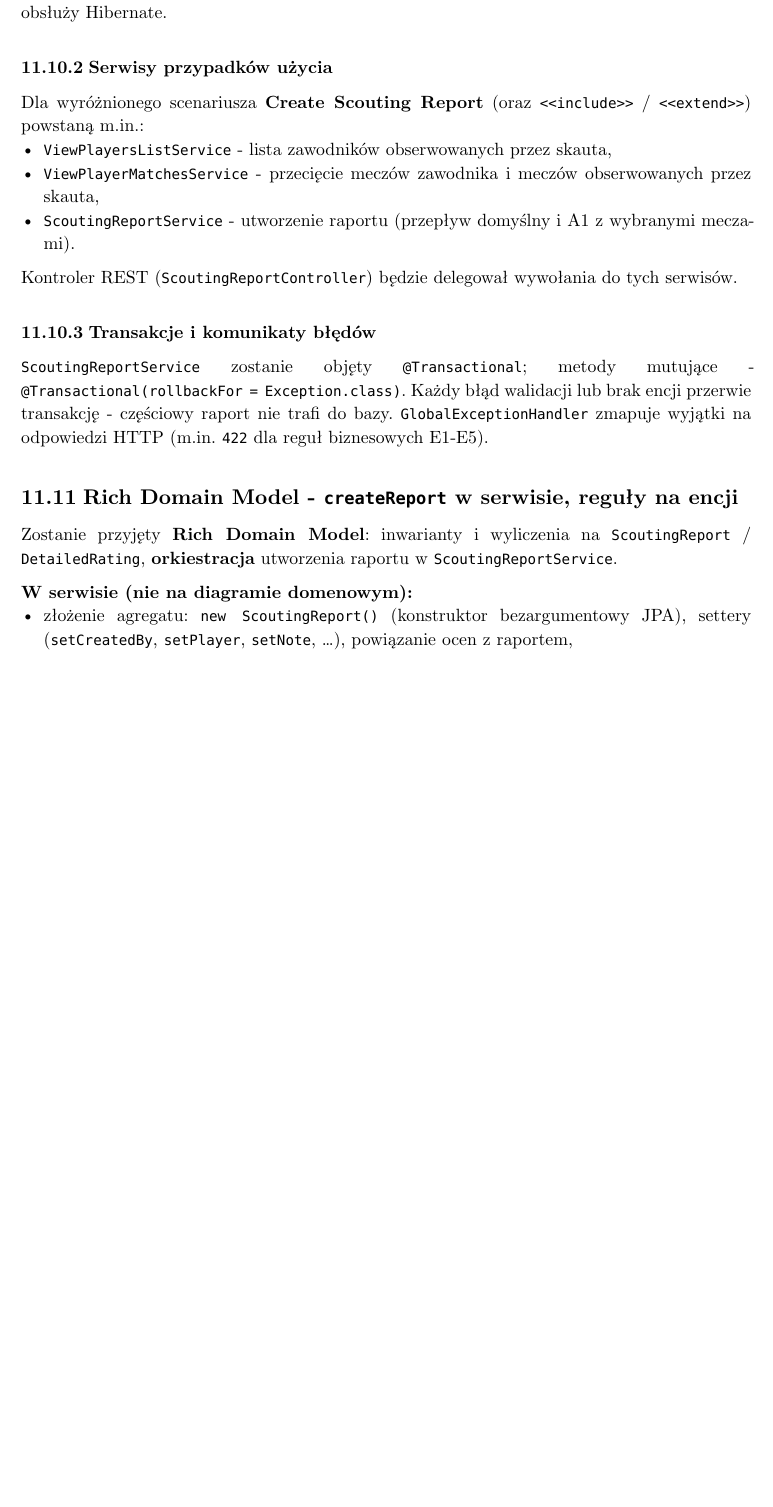
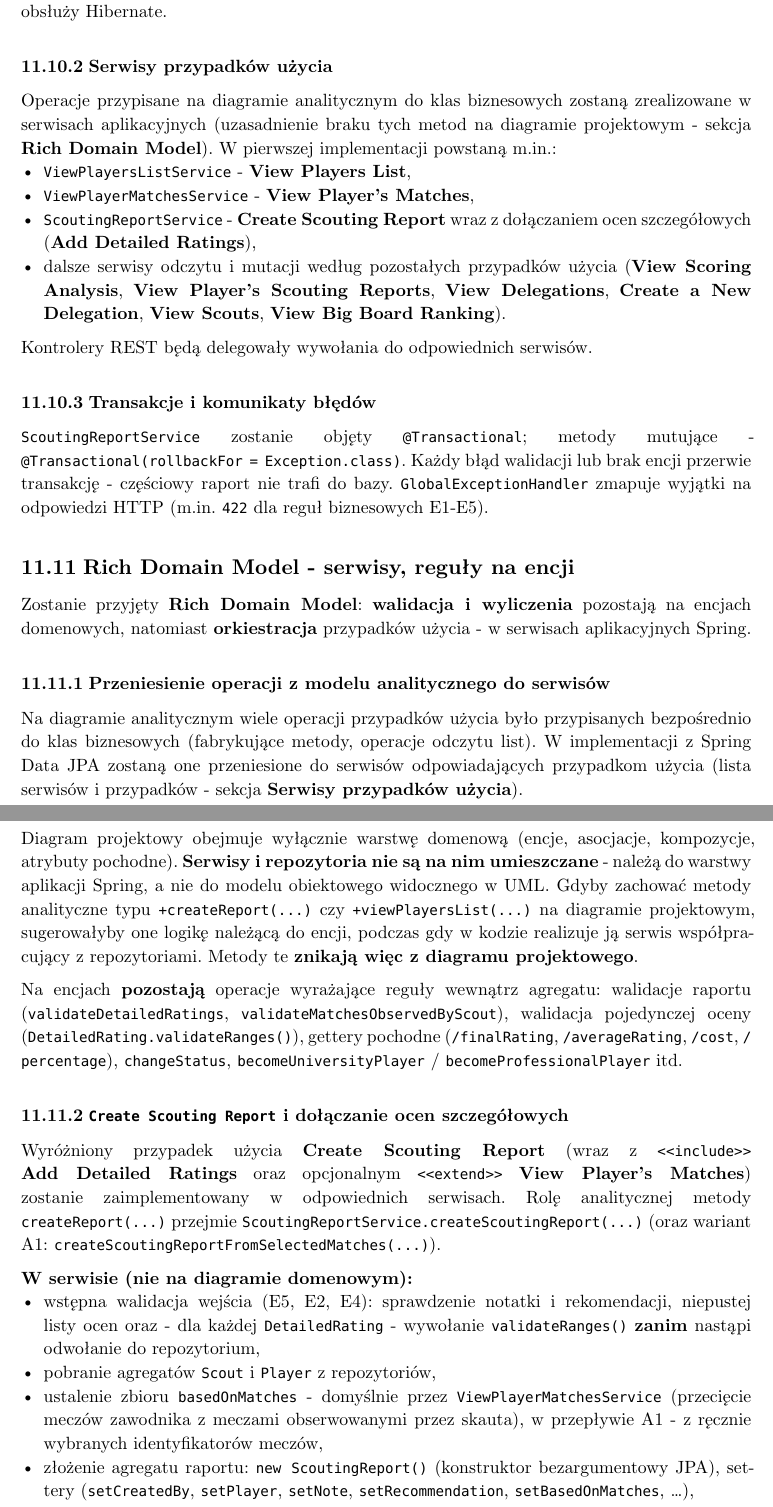
Before and after one commit to fibetus/ScoutForce, a Typst document (docs/mas-dokumentacja/main.typ, which reads docs/mas-dokumentacja/contents/11-omowienie-decyzji.typ): part of page 36 of 37 before the commit and two parts of pages 36 and 37 of 38 after it, the two joined at a grey line, cut so that both start at the same text, the shorter picture padded with empty space. Compiled offline with Typst 0.15.

Commit message:
change: removed all methods from pro cld and wrote it in adrs

```diff
--- a/docs/mas-dokumentacja/contents/11-omowienie-decyzji.typ
+++ b/docs/mas-dokumentacja/contents/11-omowienie-decyzji.typ
@@ -166,22 +168,35 @@ Zapis i usuwanie: `repository.save(entity)`, `repository.delete(entity)`; kaskad
 
 === Serwisy przypadków użycia
 
-Dla wyróżnionego scenariusza *Create Scouting Report* (oraz `<<include>>` / `<<extend>>`) powstaną m.in.:
-- `ViewPlayersListService` - lista zawodników obserwowanych przez skauta,
-- `ViewPlayerMatchesService` - przecięcie meczów zawodnika i meczów obserwowanych przez skauta,
-- `ScoutingReportService` - utworzenie raportu (przepływ domyślny i A1 z wybranymi meczami).
+Operacje przypisane na diagramie analitycznym do klas biznesowych zostaną zrealizowane w serwisach aplikacyjnych (uzasadnienie braku tych metod na diagramie projektowym - sekcja *Rich Domain Model*). W pierwszej implementacji powstaną m.in.:
+- `ViewPlayersListService` - *View Players List*,
+- `ViewPlayerMatchesService` - *View Player's Matches*,
+- `ScoutingReportService` - *Create Scouting Report* wraz z dołączaniem ocen szczegółowych (*Add Detailed Ratings*),
+- dalsze serwisy odczytu i mutacji według pozostałych przypadków użycia (*View Scoring Analysis*, *View Player's Scouting Reports*, *View Delegations*, *Create a New Delegation*, *View Scouts*, *View Big Board Ranking*).
 
-Kontroler REST (`ScoutingReportController`) będzie delegował wywołania do tych serwisów.
+Kontrolery REST będą delegowały wywołania do odpowiednich serwisów.
 
 === Transakcje i komunikaty błędów
 
 `ScoutingReportService` zostanie objęty `@Transactional`; metody mutujące - `@Transactional(rollbackFor = Exception.class)`. Każdy błąd walidacji lub brak encji przerwie transakcję - częściowy raport nie trafi do bazy. `GlobalExceptionHandler` zmapuje wyjątki na odpowiedzi HTTP (m.in. `422` dla reguł biznesowych E1-E5).
 
-== Rich Domain Model - `createReport` w serwisie, reguły na encji
+== Rich Domain Model - serwisy, reguły na encji
 
-Zostanie przyjęty *Rich Domain Model*: inwarianty i wyliczenia na `ScoutingReport` / `DetailedRating`, *orkiestracja* utworzenia raportu w `ScoutingReportService`.
+Zostanie przyjęty *Rich Domain Model*: *walidacja i wyliczenia* pozostają na encjach domenowych, natomiast *orkiestracja* przypadków użycia - w serwisach aplikacyjnych Spring.
+
+=== Przeniesienie operacji z modelu analitycznego do serwisów
+
+Na diagramie analitycznym wiele operacji przypadków użycia było przypisanych bezpośrednio do klas biznesowych (fabrykujące metody, operacje odczytu list). W implementacji z Spring Data JPA zostaną one przeniesione do serwisów odpowiadających przypadkom użycia (lista serwisów i przypadków - sekcja *Serwisy przypadków użycia*).
+
+Diagram projektowy obejmuje wyłącznie warstwę domenową (encje, asocjacje, kompozycje, atrybuty pochodne). *Serwisy i repozytoria nie są na nim umieszczane* - należą do warstwy aplikacji Spring, a nie do modelu obiektowego widocznego w UML. Gdyby zachować metody analityczne typu `+createReport(...)` czy `+viewPlayersList(...)` na diagramie projektowym, sugerowałyby one logikę należącą do encji, podczas gdy w kodzie realizuje ją serwis współpracujący z repozytoriami. Metody te *znikają więc z diagramu projektowego*.
+
+Na encjach *pozostają* operacje wyrażające reguły wewnątrz agregatu: walidacje raportu (`validateDetailedRatings`, `validateMatchesObservedByScout`), walidacja pojedynczej oceny (`DetailedRating.validateRanges()`), gettery pochodne (`/finalRating`, `/averageRating`, `/cost`, `/percentage`), `changeStatus`, `becomeUniversityPlayer` / `becomeProfessionalPlayer` itd.
+
+=== `Create Scouting Report` i dołączanie ocen szczegółowych
+
+Wyróżniony przypadek użycia *Create Scouting Report* (wraz z `<<include>>` *Add Detailed Ratings* oraz opcjonalnym `<<extend>>` *View Player's Matches*) zostanie zaimplementowany w odpowiednich serwisach. Rolę analitycznej metody `createReport(...)` przejmie `ScoutingReportService.createScoutingReport(...)` (oraz wariant A1: `createScoutingReportFromSelectedMatches(...)`).
 
 *W serwisie (nie na diagramie domenowym):*
-- złożenie agregatu: `new ScoutingReport()` (konstruktor bezargumentowy JPA), settery (`setCreatedBy`, `setPlayer`, `setNote`, …), powiązanie ocen z raportem,
-- wywołanie metod domenowych raportu,
-- `scoutingReportRepository.save(report)`.
+- wstępna walidacja wejścia (E5, E2, E4): sprawdzenie notatki i rekomendacji, niepustej listy ocen oraz - dla każdej `DetailedRating` - wywołanie `validateRanges()` *zanim* nastąpi odwołanie do repozytorium,
+- pobranie agregatów `Scout` i `Player` z repozytoriów,
+- ustalenie zbioru `basedOnMatches` - domyślnie przez `ViewPlayerMatchesService` (przecięcie meczów zawodnika z meczami obserwowanymi przez skauta), w przepływie A1 - z ręcznie wybranych identyfikatorów meczów,
```
Also changed, not shown: docs/mas-dokumentacja/MAS_16c_Betlej_Filip_s30331.pdf, docs/mas-dokumentacja/assets/ScoutForce_cld_an.svg, docs/mas-dokumentacja/assets/ScoutForce_cld_pro.svg, docs/mas-dokumentacja/assets/ScoutForce_ud.svg, docs/mas-dokumentacja/contents/11-omowienie-decyzji.typ (32 more changed lines).
